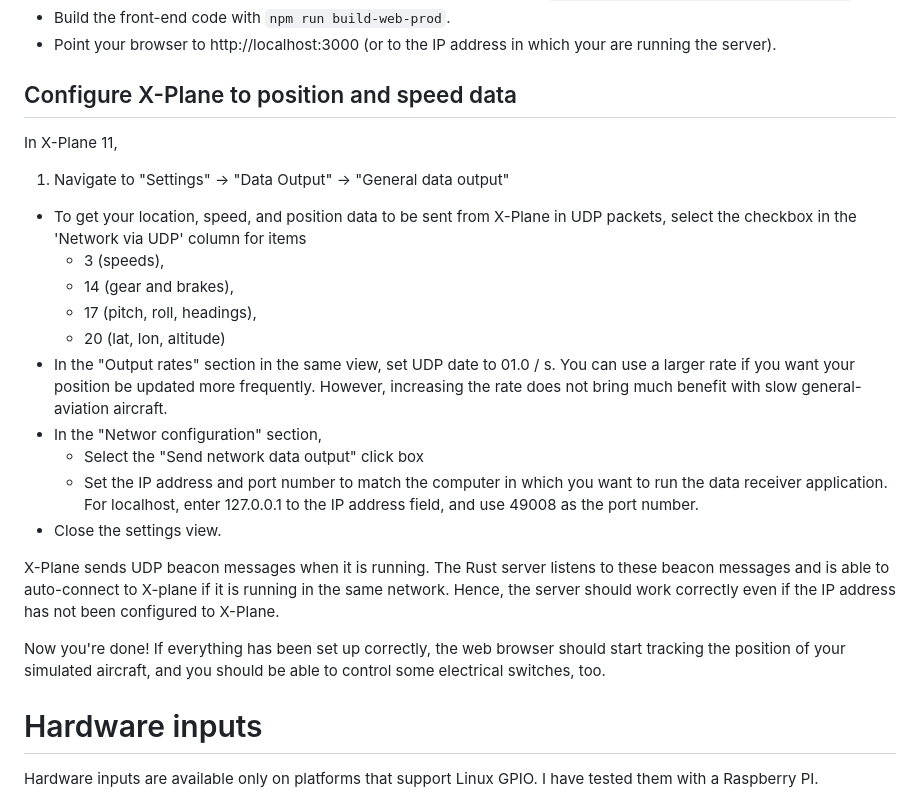
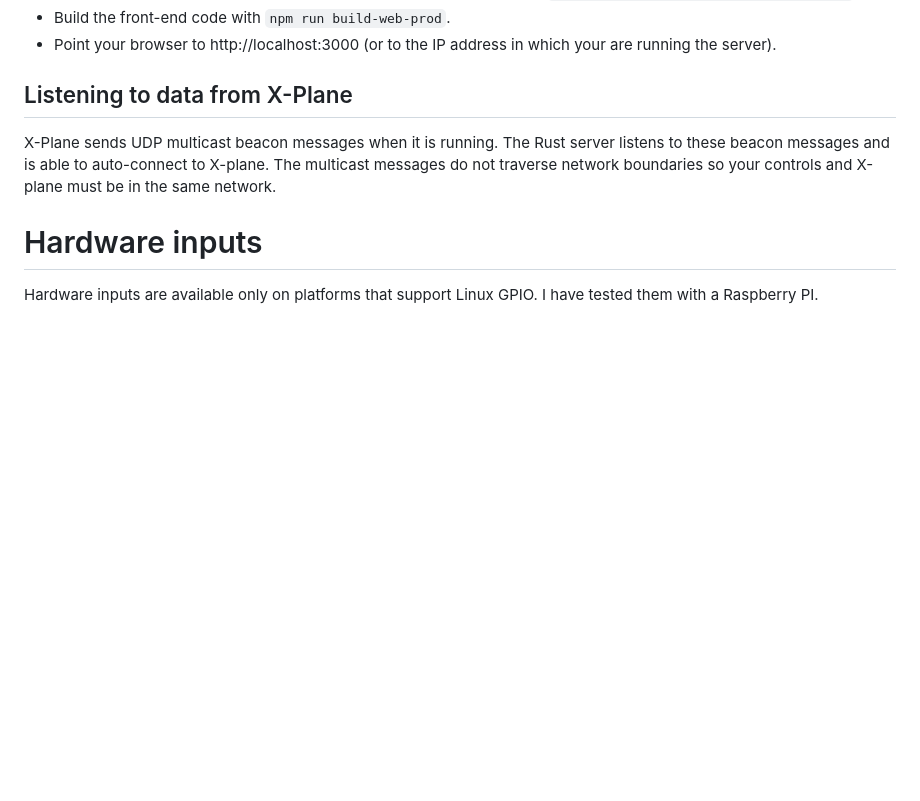
Before and after one commit to jaittola/xplane-location-web, a Markdown page: README.md, the part around the change. Drawn GitHub-style; blank space fills up the shorter version.

```diff
--- a/README.md
+++ b/README.md
@@ -43,39 +43,13 @@ React.
 * Point your browser to http://localhost:3000 (or to the IP address in
   which your are running the server).
 
-## Configure X-Plane to position and speed data
+## Listening to data from X-Plane
 
-In X-Plane 11,
-
-1. Navigate to "Settings" -> "Data Output" -> "General data output"
-  * To get your location, speed, and position data to be
-    sent from X-Plane in UDP packets, select the checkbox in the
-    'Network via UDP' column for items
-      * 3 (speeds),
-      * 14 (gear and brakes),
-      * 17 (pitch, roll, headings),
-      * 20 (lat, lon, altitude)
-  * In the "Output rates" section in the same view,
-    set UDP date to 01.0 / s. You can use a larger rate if you want your
-    position be updated more frequently. However, increasing the rate does
-    not bring much benefit with slow general-aviation aircraft.
-  * In the "Networ configuration" section,
-      * Select the "Send network data output" click box
-      * Set the IP address and port number to match the computer in which
-        you want to run the data receiver application. For localhost,
-        enter 127.0.0.1 to the IP address field, and use 49008 as the
-        port number.
-  * Close the settings view.
-
-X-Plane sends UDP beacon messages when it is running. The Rust server
-listens to these beacon messages and is able to auto-connect to
-X-plane if it is running in the same network. Hence, the server should
-work correctly even if the IP address has not been configured to
-X-Plane.
-
-Now you're done! If everything has been set up correctly, the web
-browser should start tracking the position of your simulated aircraft,
-and you should be able to control some electrical switches, too.
+X-Plane sends UDP multicast beacon messages when it is running. The
+Rust server listens to these beacon messages and is able to
+auto-connect to X-plane. The multicast messages do not traverse
+network boundaries so your controls and X-plane must be in the same
+network.
 
 # Hardware inputs
 
```
